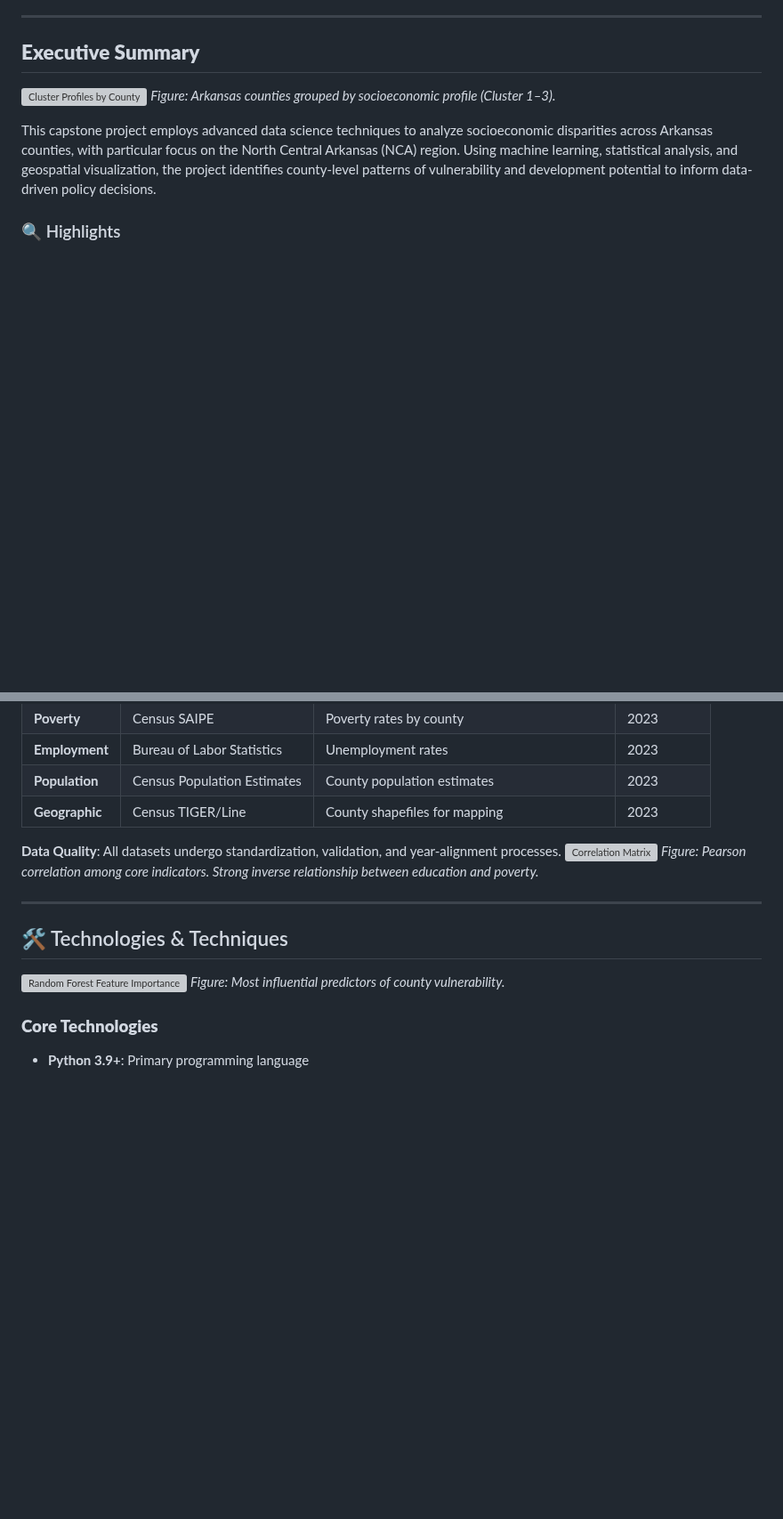
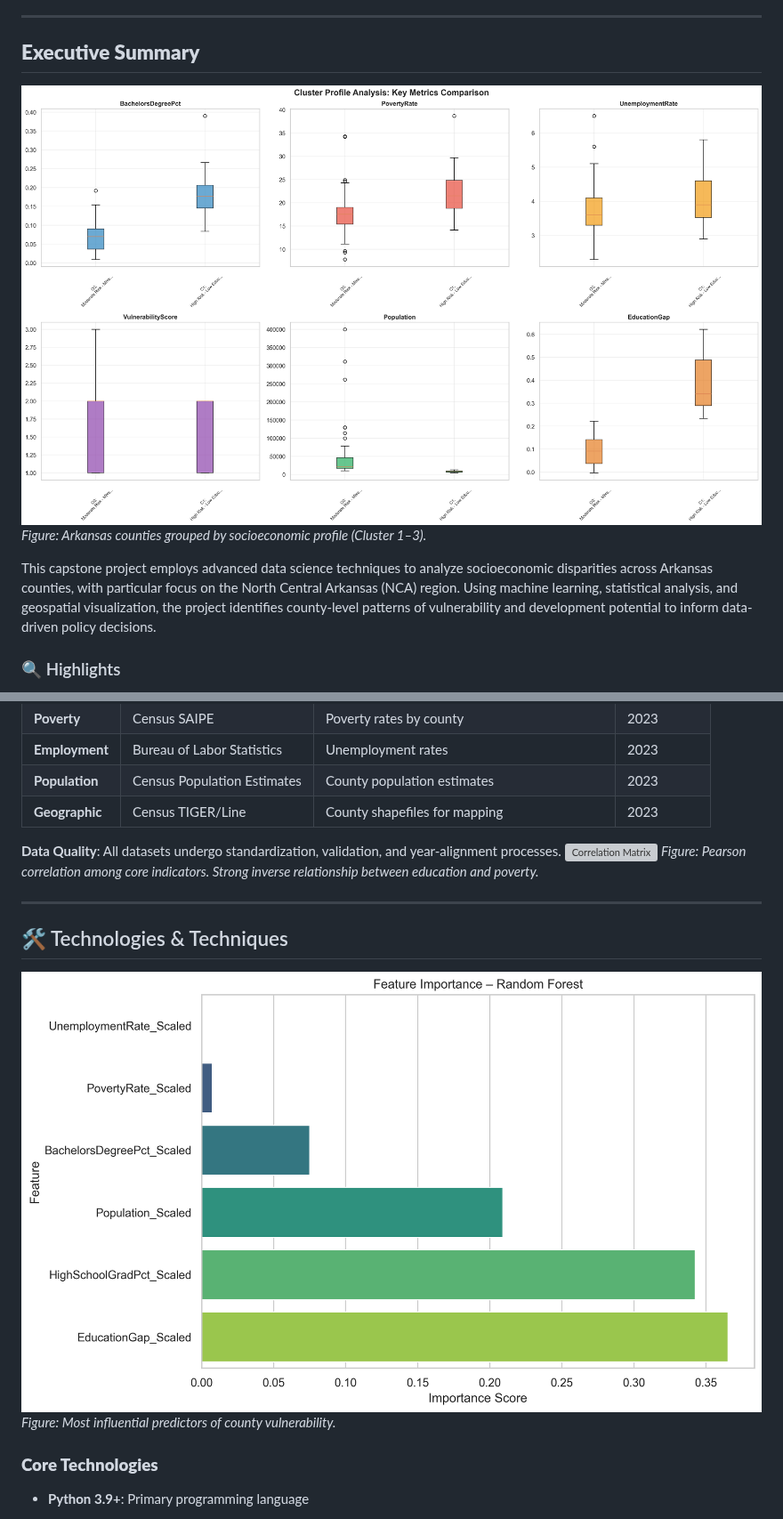
Before and after one commit to JBtallgrass/Ballard-Capstone-proj, a Markdown page: README.md, 2 parts joined by grey strips. Shown at 89% size. GitHub-like rendering; blank space fills up the shorter version; grey boxes are pictures that could not be loaded.

Commit message:
add images to ReadMe.md

```diff
--- a/README.md
+++ b/README.md
@@ -41,7 +41,7 @@ I invite you to explore my GitHub repository, [jbtallgrass](https://github.com/J
 
 ## **Executive Summary**
 
-![Cluster Profiles by County]()
+![Cluster Profiles by County](Capstone_Project_Report/images/maps/maps_cluster_profiles_detailed.png)
 *Figure: Arkansas counties grouped by socioeconomic profile (Cluster 1–3).*
 
 This capstone project employs advanced data science techniques to analyze socioeconomic disparities across Arkansas counties, with particular focus on the North Central Arkansas (NCA) region. Using machine learning, statistical analysis, and geospatial visualization, the project identifies county-level patterns of vulnerability and development potential to inform data-driven policy decisions.
@@ -152,7 +152,7 @@ During preliminary analysis, it became clear that limiting the study to NCA coun
 
 ## 🛠️ Technologies & Techniques
 
-![Random Forest Feature Importance](images/feature_importance_rf.png)
+![Random Forest Feature Importance](Capstone_Project_Report/images/maps/feature_importance_rf.png)
 *Figure: Most influential predictors of county vulnerability.*
 
 ### **Core Technologies**
```
Also changed, not shown: other parts of README.md (+5 -5 lines).
